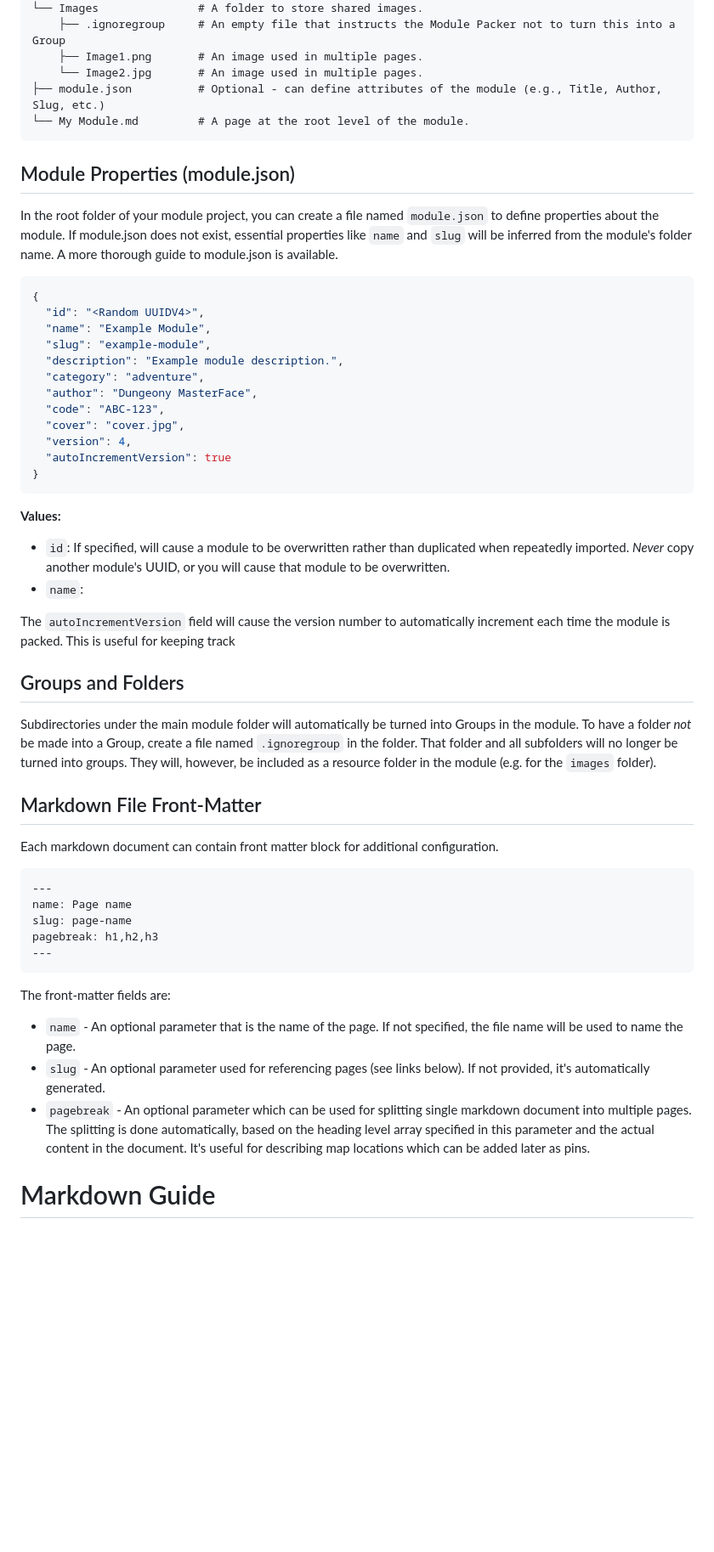
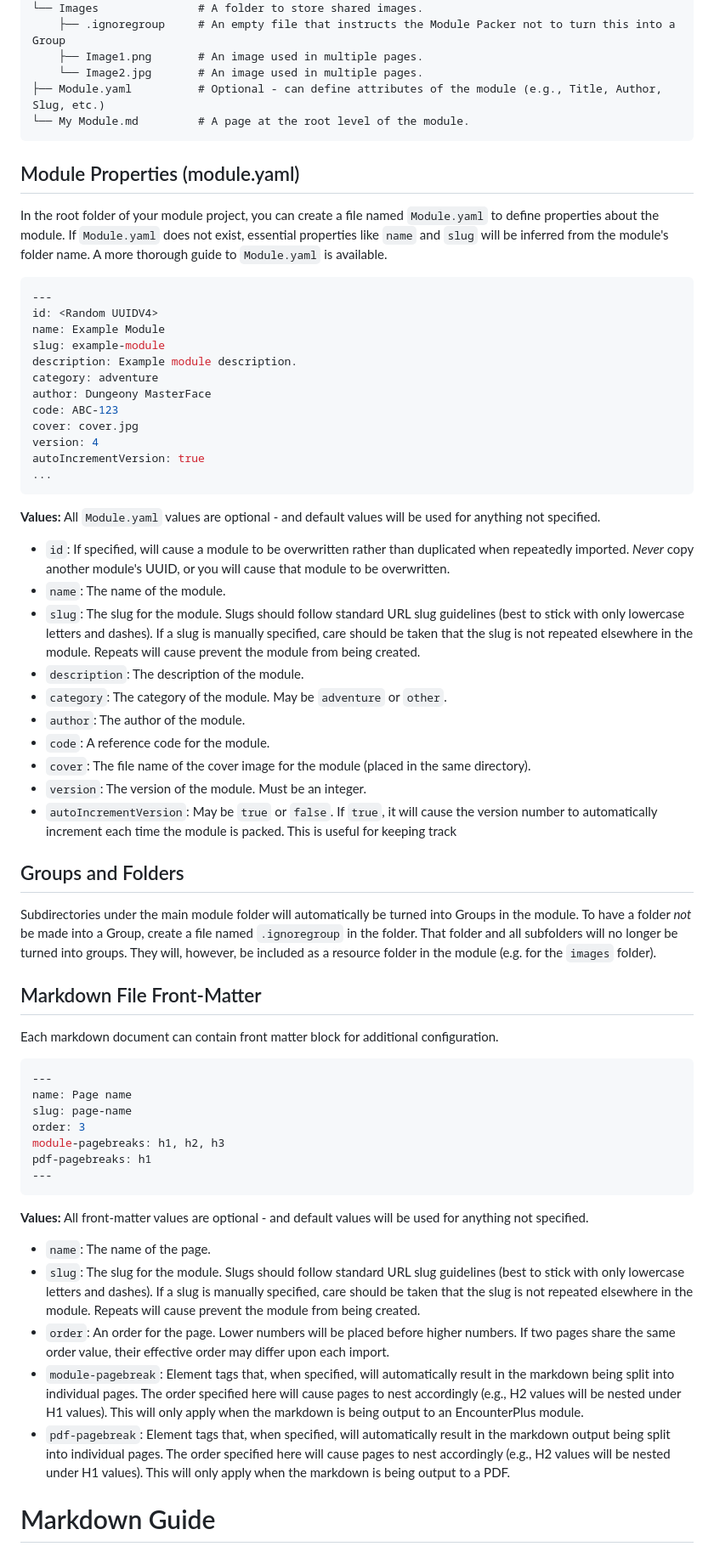
Before and after one commit to encounterplus/module-packer, a Markdown page: README.md, the part around the change printed below. Shown: that part at 85% size. Drawn GitHub-style; blank space fills up the shorter version.

````diff
--- a/README.md
+++ b/README.md
@@ -65,34 +65,41 @@ Below is an example of how you might srtucture your Module content.
     ├── .ignoregroup     # An empty file that instructs the Module Packer not to turn this into a Group
     ├── Image1.png       # An image used in multiple pages.
     └── Image2.jpg       # An image used in multiple pages.
-├── module.json          # Optional - can define attributes of the module (e.g., Title, Author, Slug, etc.)
+├── Module.yaml          # Optional - can define attributes of the module (e.g., Title, Author, Slug, etc.)
 └── My Module.md         # A page at the root level of the module.
 ```
 
-## Module Properties (module.json)
+## Module Properties (module.yaml)
 
-In the root folder of your module project, you can create a file named `module.json` to define properties about the module. If module.json does not exist, essential properties like `name` and `slug` will be inferred from the module's folder name. A more thorough guide to module.json is available.
+In the root folder of your module project, you can create a file named `Module.yaml` to define properties about the module. If `Module.yaml` does not exist, essential properties like `name` and `slug` will be inferred from the module's folder name. A more thorough guide to `Module.yaml` is available.
 
-```JSON
-{
-  "id": "<Random UUIDV4>",
-  "name": "Example Module",
-  "slug": "example-module",
-  "description": "Example module description.",
-  "category": "adventure",
-  "author": "Dungeony MasterFace",
-  "code": "ABC-123",
-  "cover": "cover.jpg",
-  "version": 4,
-  "autoIncrementVersion": true
-}
+```YAML
+---
+id: <Random UUIDV4>
+name: Example Module
+slug: example-module
+description: Example module description.
+category: adventure
+author: Dungeony MasterFace
+code: ABC-123
+cover: cover.jpg
+version: 4
+autoIncrementVersion: true
+...
 ```
 
 **Values:**
+All `Module.yaml` values are optional - and default values will be used for anything not specified.
 - `id`: If specified, will cause a module to be overwritten rather than duplicated when repeatedly imported. *Never* copy another module's UUID, or you will cause that module to be overwritten.
-- `name`:
-
-The `autoIncrementVersion` field will cause the version number to automatically increment each time the module is packed. This is useful for keeping track
+- `name`: The name of the module.
+- `slug`: The slug for the module. Slugs should follow standard URL slug guidelines (best to stick with only lowercase letters and dashes). If a slug is manually specified, care should be taken that the slug is not repeated elsewhere in the module. Repeats will cause prevent the module from being created.
+- `description`: The description of the module.
+- `category`: The category of the module. May be `adventure` or `other`.
+- `author`: The author of the module.
+- `code`: A reference code for the module.
+- `cover`: The file name of the cover image for the module (placed in the same directory).
+- `version`: The version of the module. Must be an integer.
+- `autoIncrementVersion`: May be `true` or `false`. If `true`, it will cause the version number to automatically increment each time the module is packed. This is useful for keeping track
 
 ## Groups and Folders
 
@@ -106,14 +113,19 @@ Each markdown document can contain front matter block for additional configurati
 ---
 name: Page name
 slug: page-name
-pagebreak: h1,h2,h3
+order: 3
+module-pagebreaks: h1, h2, h3
+pdf-pagebreaks: h1
 ---
 ```
 
-The front-matter fields are:
-- `name` - An optional parameter that is the name of the page. If not specified, the file name will be used to name the page.
-- `slug` - An optional parameter used for referencing pages (see links below). If not provided, it's automatically generated.
-- `pagebreak` - An optional parameter which can be used for splitting single markdown document into multiple pages. The splitting is done automatically, based on the heading level array specified in this parameter and the actual content in the document. It's useful for describing map locations which can be added later as pins.
+**Values:**
+All front-matter values are optional - and default values will be used for anything not specified.
+- `name`: The name of the page.
+- `slug`: The slug for the module. Slugs should follow standard URL slug guidelines (best to stick with only lowercase letters and dashes). If a slug is manually specified, care should be taken that the slug is not repeated elsewhere in the module. Repeats will cause prevent the module from being created.
+- `order`: An order for the page. Lower numbers will be placed before higher numbers. If two pages share the same order value, their effective order may differ upon each import.
+- `module-pagebreak`: Element tags that, when specified, will automatically result in the markdown being split into individual pages. The order specified here will cause pages to nest accordingly (e.g., H2 values will be nested under H1 values). This will only apply when the markdown is being output to an EncounterPlus module.
+- `pdf-pagebreak`: Element tags that, when specified, will automatically result in the markdown output being split into individual pages. The order specified here will cause pages to nest accordingly (e.g., H2 values will be nested under H1 values). This will only apply when the markdown is being output to a PDF.
 
 # Markdown Guide
 
````
Also changed, not shown: other parts of README.md (+6 -6 lines), CHANGELOG.md (+11 -1 lines), documentation/Sidebar.jpg (renamed from documentation/Statblock.jpg), 12 other files.
